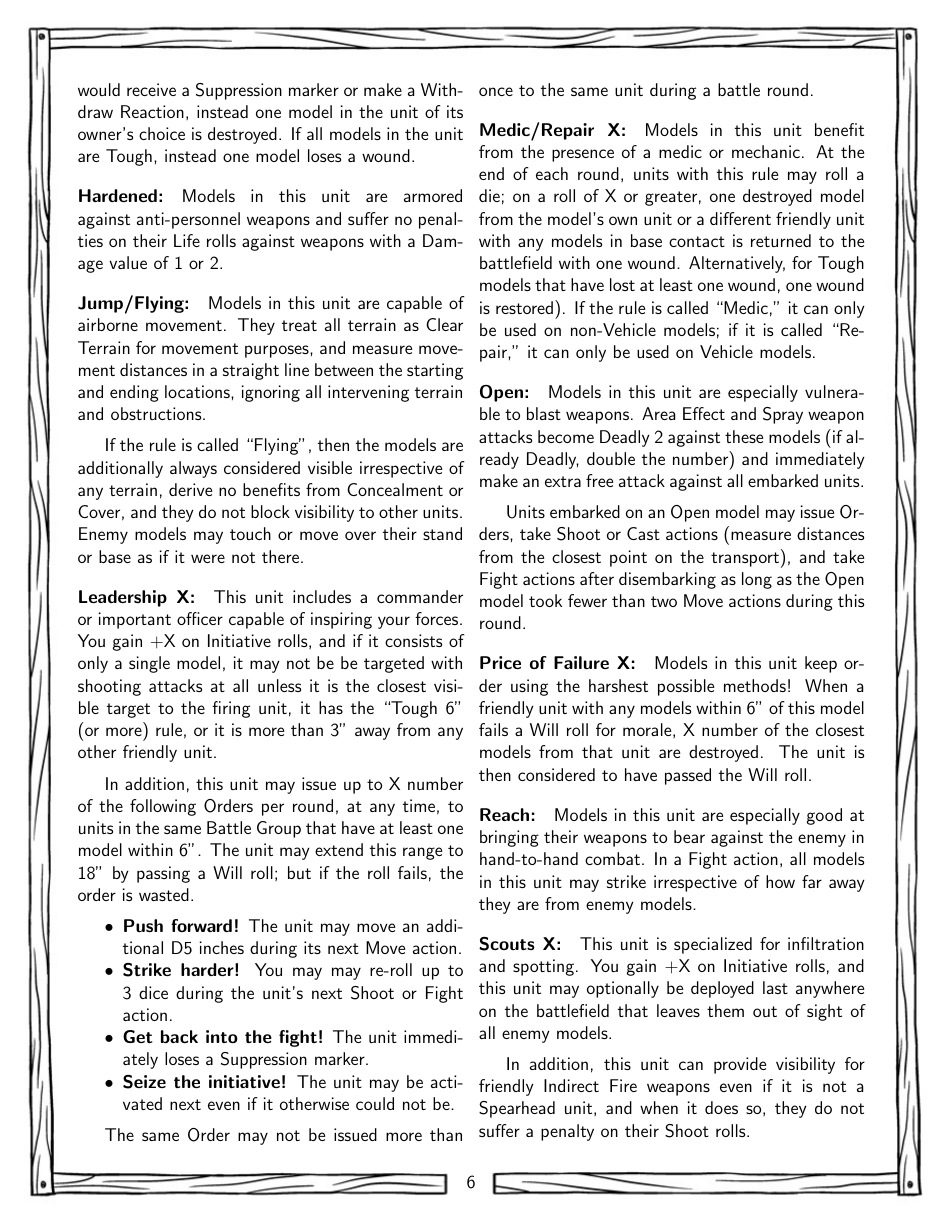
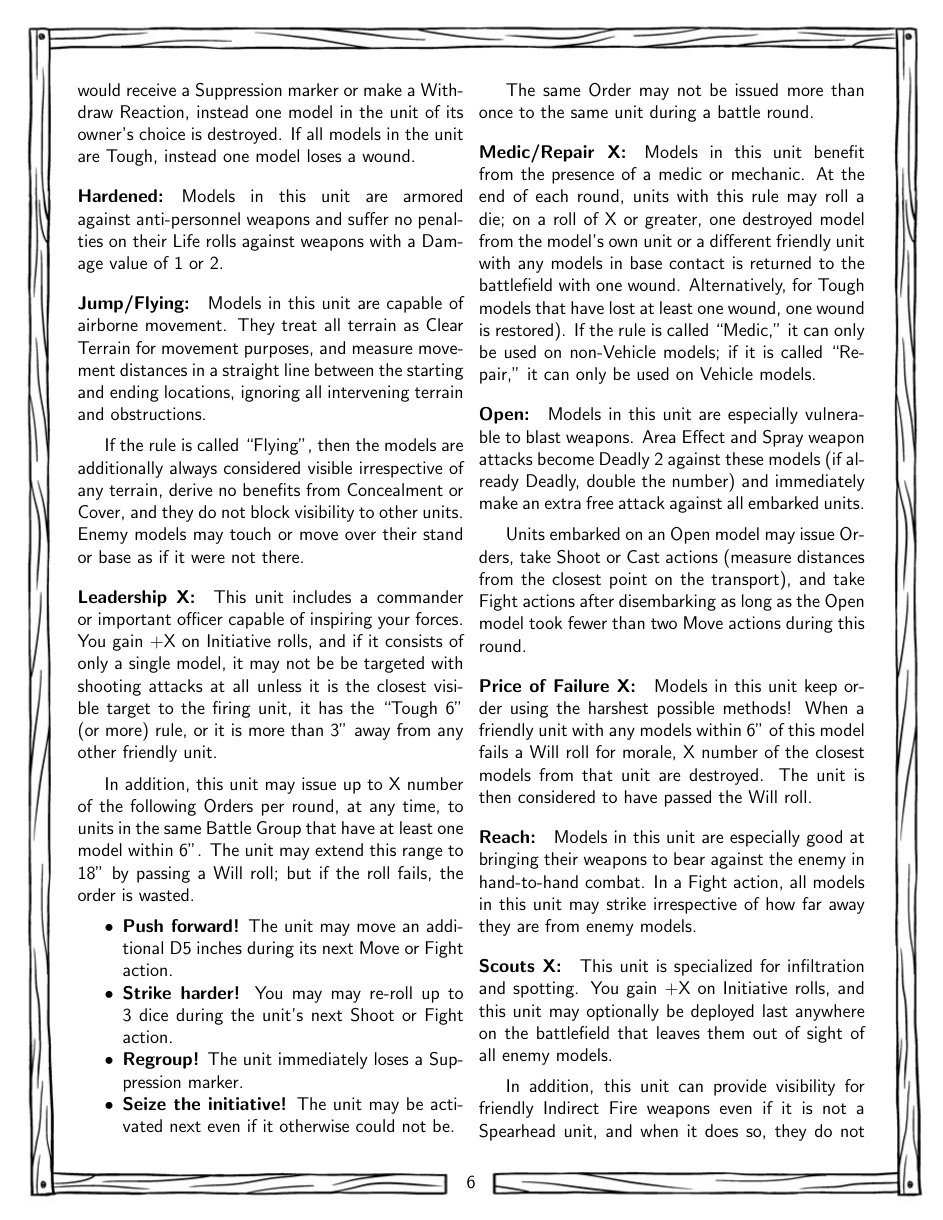
Before and after one commit to Pointedstick/wasteland-tactics, a LaTeX book (rules.tex): page 7 of 16. Compiled offline with pdfLaTeX.

Commit message:
[rules] Rename "Get back into the fight!" to "Regroup!"

```diff
--- a/rules.tex
+++ b/rules.tex
@@ -240,9 +240,9 @@ If the rule is called ``Flying'', then the models are additionally always consid
 In addition, this unit may issue up to X number of the following Orders per round, at any time, to units in the same Battle Group that have at least one model within 6''. The unit may extend this range to 18'' by passing a Will roll; but if the roll fails, the order is wasted.
 
 \begin{itemize}
-    \item \textbf{Push forward!} The unit may move an additional D5 inches during its next Move action.
+    \item \textbf{Push forward!} The unit may move an additional D5 inches during its next Move or Fight action.
     \item \textbf{Strike harder!} You may may re-roll up to 3 dice during the unit's next Shoot or Fight action.
-    \item \textbf{Get back into the fight!} The unit immediately loses a Suppression marker.
+    \item \textbf{Regroup!} The unit immediately loses a Suppression marker.
     \item \textbf{Seize the initiative!} The unit may be activated next even if it otherwise could not be.
 \end{itemize}
 
```
